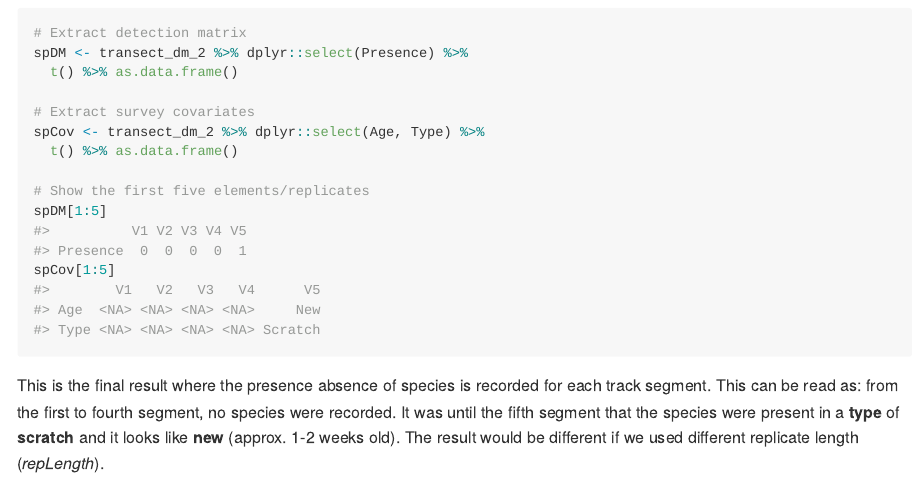
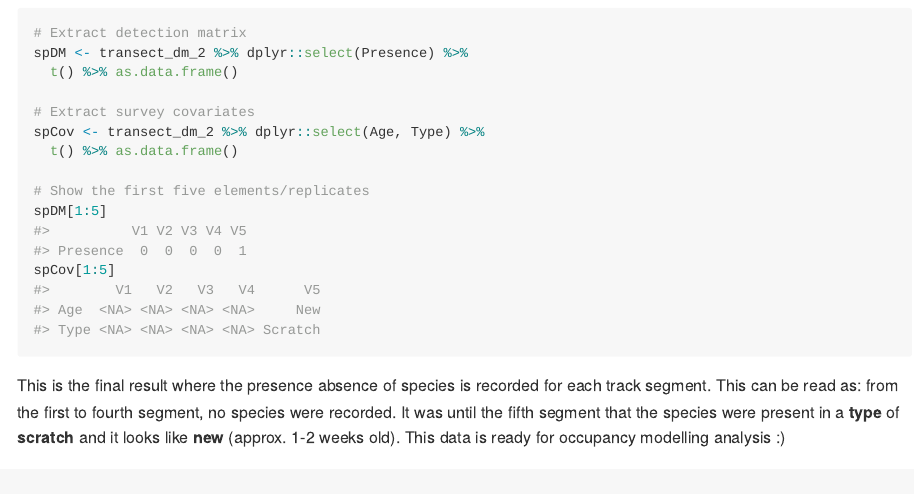
Before and after one commit to ilubis85/track2dm, an R Markdown document (README.Rmd): the page in a window 1100 px wide, from 5990 px down. The pictures show the output file README.md that the author committed with the source, drawn offline in the style of GitHub; long lines of code are wrapped.

Commit message:
Add more texts.

````diff
--- a/README.Rmd
+++ b/README.Rmd
@@ -207,7 +207,7 @@ spCov <- transect_dm_2 %>% dplyr::select(Age, Type) %>%
 spDM[1:5]
 spCov[1:5]
 ```
-This is the final result where the presence absence of species is recorded for each track segment. This can be read as: from the first to fourth segment, no species were recorded. It was until the fifth segment that the species were present in a **type** of **scratch** and it looks like **new** (approx. 1-2 weeks old). The result would be different if we used different replicate length (*repLength*).
+This is the final result where the presence absence of species is recorded for each track segment. This can be read as: from the first to fourth segment, no species were recorded. It was until the fifth segment that the species were present in a **type** of **scratch** and it looks like **new** (approx. 1-2 weeks old). This data is ready for occupancy modelling analysis :)
 
 
 **Next, how to do this for multiple tracks??**
````
Also changed, not shown: README.md.
